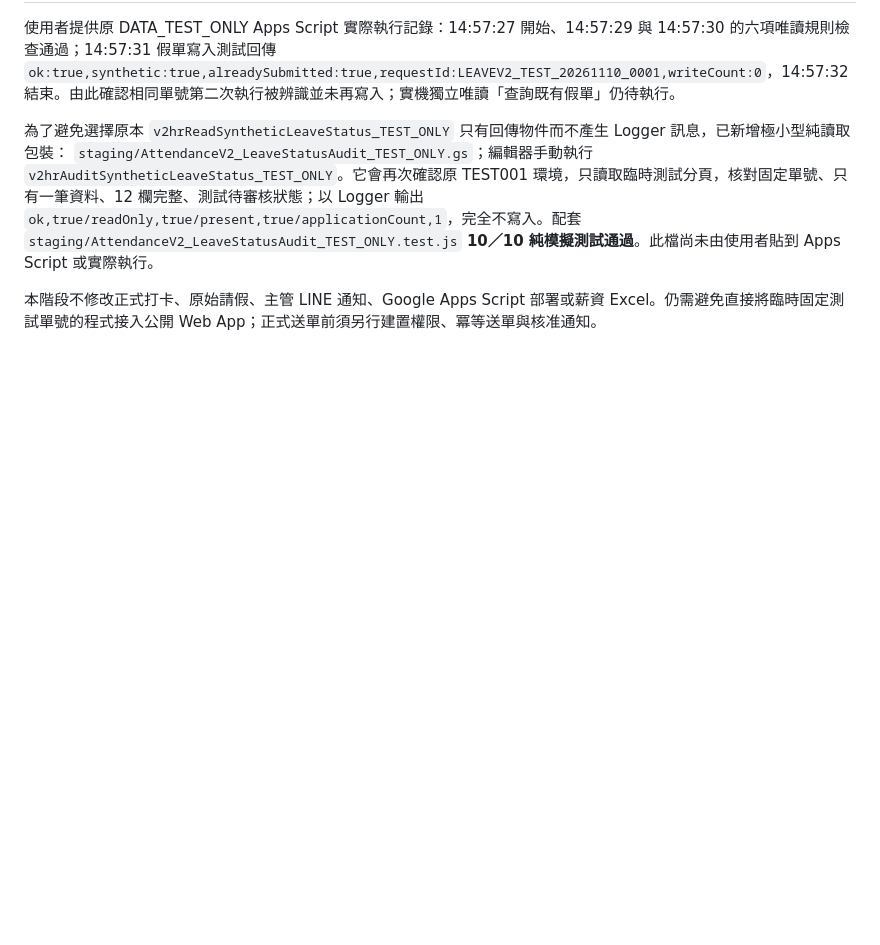
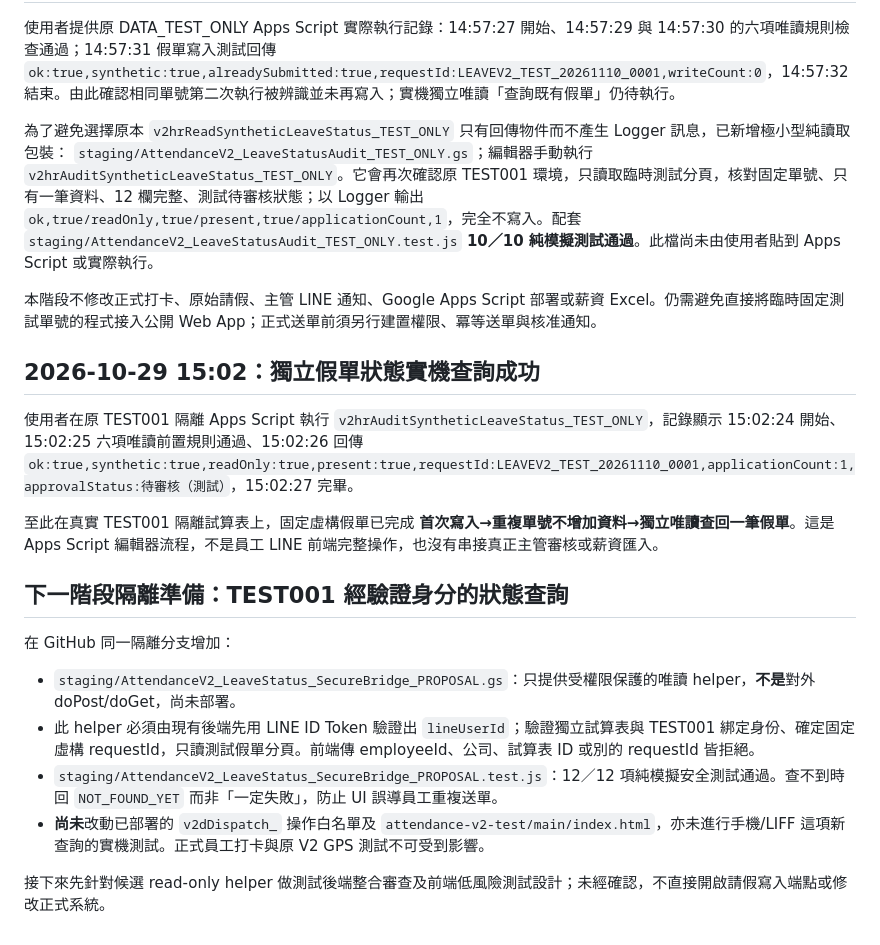
Before and after one commit to line-punch/attendance-v2-test, a Markdown page: staging/AttendanceV2_CalendarAndException_Schema.md, the part around the change. Rendered like a GitHub page; blank space fills up the shorter version.

Commit message:
docs: record successful TEST001 status audit and safe authenticated status API proposal

```diff
--- a/staging/AttendanceV2_CalendarAndException_Schema.md
+++ b/staging/AttendanceV2_CalendarAndException_Schema.md
@@ -152,3 +152,19 @@
 `staging/AttendanceV2_LeaveStatusAudit_TEST_ONLY.gs`；編輯器手動執行 `v2hrAuditSyntheticLeaveStatus_TEST_ONLY`。它會再次確認原 TEST001 環境，只讀取臨時測試分頁，核對固定單號、只有一筆資料、12 欄完整、測試待審核狀態；以 Logger 輸出 `ok,true/readOnly,true/present,true/applicationCount,1`，完全不寫入。配套 `staging/AttendanceV2_LeaveStatusAudit_TEST_ONLY.test.js` **10／10 純模擬測試通過**。此檔尚未由使用者貼到 Apps Script 或實際執行。
 
 本階段不修改正式打卡、原始請假、主管 LINE 通知、Google Apps Script 部署或薪資 Excel。仍需避免直接將臨時固定測試單號的程式接入公開 Web App；正式送單前須另行建置權限、冪等送單與核准通知。
+
+## 2026-10-29 15:02：獨立假單狀態實機查詢成功
+
+使用者在原 TEST001 隔離 Apps Script 執行 `v2hrAuditSyntheticLeaveStatus_TEST_ONLY`，記錄顯示 15:02:24 開始、15:02:25 六項唯讀前置規則通過、15:02:26 回傳 `ok:true,synthetic:true,readOnly:true,present:true,requestId:LEAVEV2_TEST_20261110_0001,applicationCount:1,approvalStatus:待審核（測試）`，15:02:27 完畢。
+
+至此在真實 TEST001 隔離試算表上，固定虛構假單已完成 **首次寫入→重複單號不增加資料→獨立唯讀查回一筆假單**。這是 Apps Script 編輯器流程，不是員工 LINE 前端完整操作，也沒有串接真正主管審核或薪資匯入。
+
+## 下一階段隔離準備：TEST001 經驗證身分的狀態查詢
+
+在 GitHub 同一隔離分支增加：
+- `staging/AttendanceV2_LeaveStatus_SecureBridge_PROPOSAL.gs`：只提供受權限保護的唯讀 helper，**不是**對外 doPost/doGet，尚未部署。
+- 此 helper 必須由現有後端先用 LINE ID Token 驗證出 `lineUserId`；驗證獨立試算表與 TEST001 綁定身份、確定固定虛構 requestId，只讀測試假單分頁。前端傳 employeeId、公司、試算表 ID 或別的 requestId 皆拒絕。
+- `staging/AttendanceV2_LeaveStatus_SecureBridge_PROPOSAL.test.js`：12／12 項純模擬安全測試通過。查不到時回 `NOT_FOUND_YET` 而非「一定失敗」，防止 UI 誤導員工重複送單。
+- **尚未**改動已部署的 `v2dDispatch_` 操作白名單及 `attendance-v2-test/main/index.html`，亦未進行手機/LIFF 這項新查詢的實機測試。正式員工打卡與原 V2 GPS 測試不可受到影響。
+
+接下來先針對候選 read-only helper 做測試後端整合審查及前端低風險測試設計；未經確認，不直接開啟請假寫入端點或修改正式系統。
```
